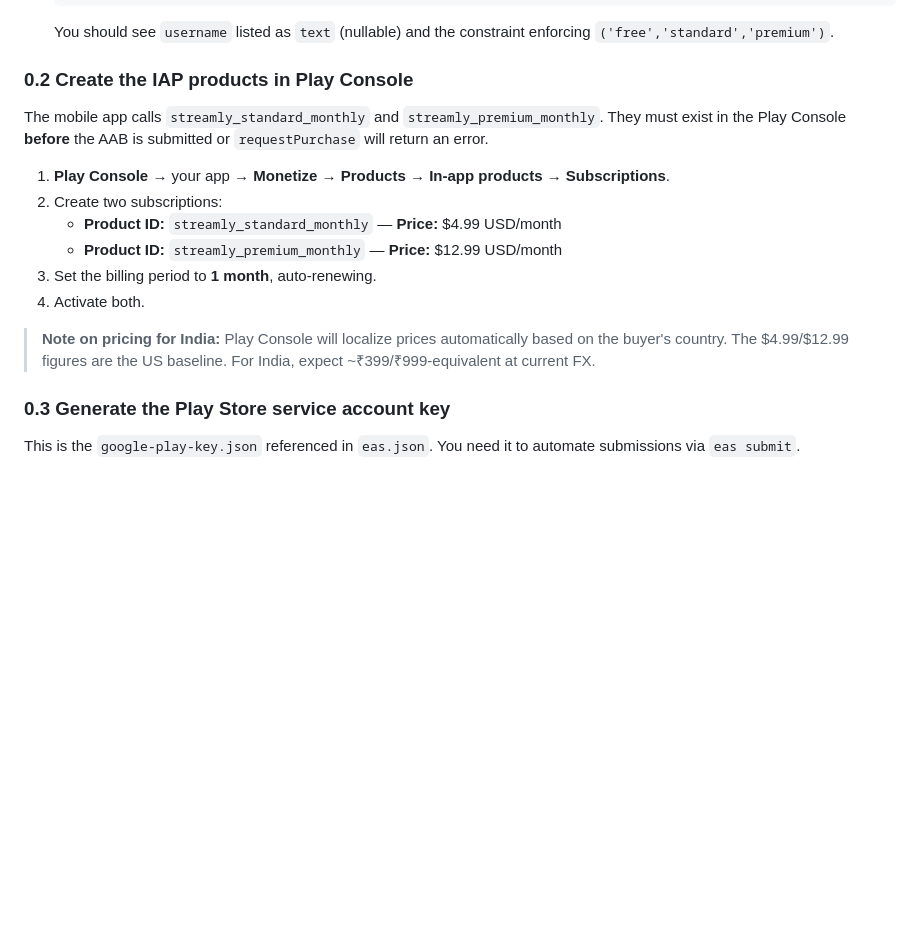
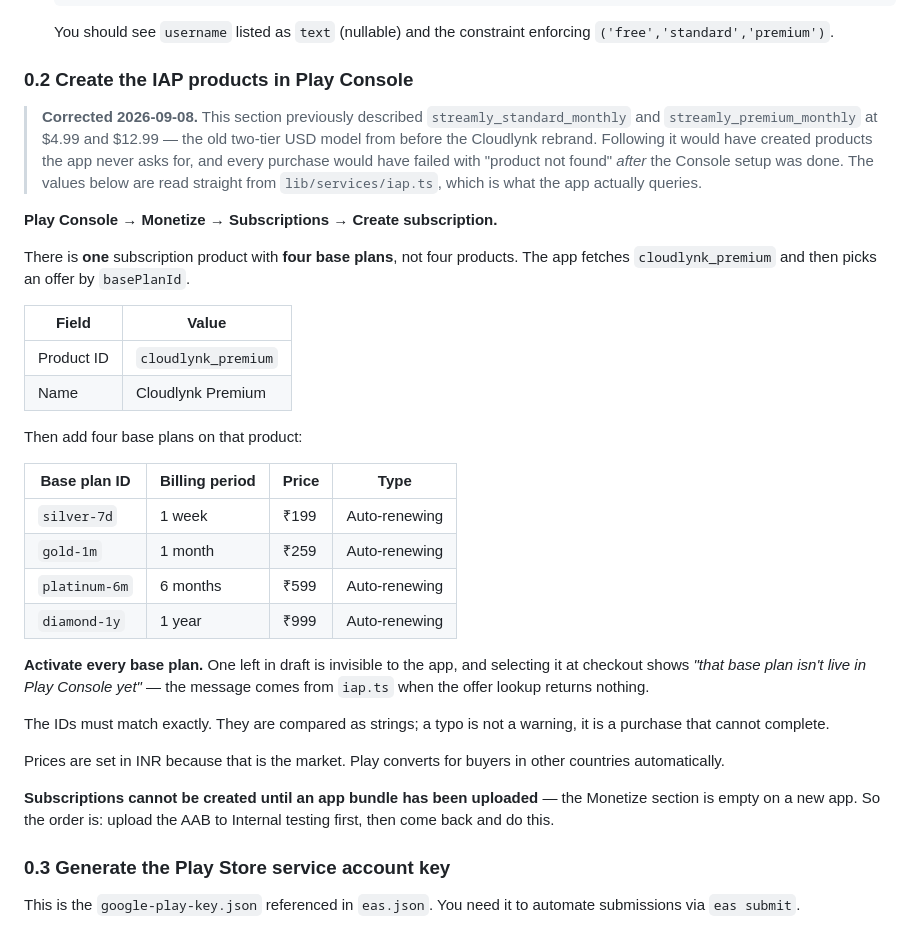
Before and after one commit to antigravitykrishna-cloud/cloudlynk, a Markdown page: DEPLOY.md, the part around the change. GitHub-like rendering; blank space fills up the shorter version.

Commit message:
Correct the Play Console product IDs in DEPLOY.md
DEPLOY.md §0.2 instructed the reader to create two subscriptions in Play
Console:

  streamly_standard_monthly   $4.99/month
  streamly_premium_monthly    $12.99/month

The app asks for none of that. lib/services/iap.ts fetches a single product,
cloudlynk_premium, and selects an offer by basePlanId from silver-7d, gold-1m,
platinum-6m and diamond-1y at Rs199/259/599/999.

Following the old text would have created products nothing queries, and every
purchase would have failed with "product not found" — discovered only after
the Console setup was finished and a build submitted. The IDs are compared as
strings, so a mismatch is not a warning, it is a purchase that cannot
complete.

Rewrote the section from iap.ts, and recorded two things the old text omitted:
every base plan must be Activated (one left in draft is invisible to the app),
and Subscriptions cannot be created at all until an app bundle has been
uploaded, which forces the order of the launch steps.

TEST_PLAN.md carries a staleness banner rather than a rewrite. It still
describes PaywallModal and the "You've used your free 30 min" screen, neither
of which exists — confirmed by scanning the shipped APK, where none of those
strings appear. Its playback, upload, channel and admin steps are still valid,
so the document is worth keeping with a warning on it.

Co-Authored-By: Claude Opus 5 <noreply@anthropic.com>

```diff
--- a/DEPLOY.md
+++ b/DEPLOY.md
@@ -29,16 +29,48 @@ The latest migration adds the `username` column and defensively normalizes the `
    You should see `username` listed as `text` (nullable) and the constraint enforcing `('free','standard','premium')`.
 
 ### 0.2 Create the IAP products in Play Console
-The mobile app calls `streamly_standard_monthly` and `streamly_premium_monthly`. They must exist in the Play Console **before** the AAB is submitted or `requestPurchase` will return an error.
 
-1. **Play Console** → your app → **Monetize** → **Products** → **In-app products** → **Subscriptions**.
-2. Create two subscriptions:
-   - **Product ID:** `streamly_standard_monthly` — **Price:** $4.99 USD/month
-   - **Product ID:** `streamly_premium_monthly` — **Price:** $12.99 USD/month
-3. Set the billing period to **1 month**, auto-renewing.
-4. Activate both.
+> **Corrected 2026-09-08.** This section previously described
+> `streamly_standard_monthly` and `streamly_premium_monthly` at $4.99 and
+> $12.99 — the old two-tier USD model from before the Cloudlynk rebrand.
+> Following it would have created products the app never asks for, and every
+> purchase would have failed with "product not found" *after* the Console
+> setup was done. The values below are read straight from
+> `lib/services/iap.ts`, which is what the app actually queries.
 
-> **Note on pricing for India:** Play Console will localize prices automatically based on the buyer's country. The $4.99/$12.99 figures are the US baseline. For India, expect ~₹399/₹999-equivalent at current FX.
+**Play Console → Monetize → Subscriptions → Create subscription.**
+
+There is **one** subscription product with **four base plans**, not four
+products. The app fetches `cloudlynk_premium` and then picks an offer by
+`basePlanId`.
+
+| Field | Value |
+|---|---|
+| Product ID | `cloudlynk_premium` |
+| Name | Cloudlynk Premium |
+
+Then add four base plans on that product:
+
+| Base plan ID | Billing period | Price | Type |
+|---|---|---|---|
+| `silver-7d` | 1 week | ₹199 | Auto-renewing |
+| `gold-1m` | 1 month | ₹259 | Auto-renewing |
+| `platinum-6m` | 6 months | ₹599 | Auto-renewing |
+| `diamond-1y` | 1 year | ₹999 | Auto-renewing |
+
+**Activate every base plan.** One left in draft is invisible to the app, and
+selecting it at checkout shows *"that base plan isn't live in Play Console
+yet"* — the message comes from `iap.ts` when the offer lookup returns nothing.
+
+The IDs must match exactly. They are compared as strings; a typo is not a
+warning, it is a purchase that cannot complete.
+
+Prices are set in INR because that is the market. Play converts for buyers in
+other countries automatically.
+
+**Subscriptions cannot be created until an app bundle has been uploaded** —
+the Monetize section is empty on a new app. So the order is: upload the AAB to
+Internal testing first, then come back and do this.
 
 ### 0.3 Generate the Play Store service account key
 This is the `google-play-key.json` referenced in `eas.json`. You need it to automate submissions via `eas submit`.
```
Also changed, not shown: TEST_PLAN.md (+17 -0 lines).
